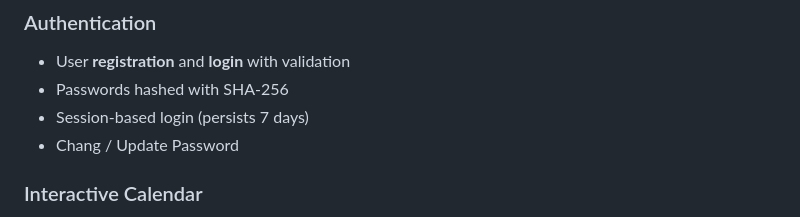
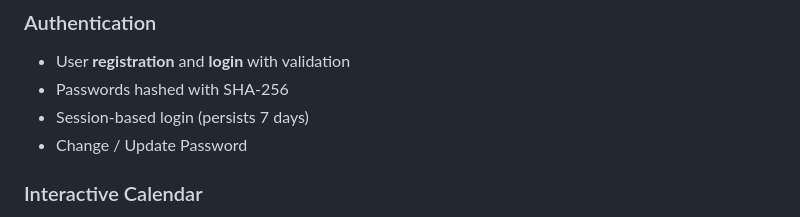
Before and after one commit to jefcerys16imagination/SYNCRA, a Markdown page: README.md, the part around one of its changes. GitHub-like rendering.

```diff
--- a/README.md
+++ b/README.md
@@ -48,7 +48,7 @@ The database (`dashboard.db`) is created automatically on first run.
 - User **registration** and **login** with validation
 - Passwords hashed with SHA-256
 - Session-based login (persists 7 days)
-- Chang / Update Password
+- Change / Update Password
 
 ### Interactive Calendar
 - Monthly calendar with navigation
```
Also changed, not shown: other parts of README.md (+5 -5 lines).
